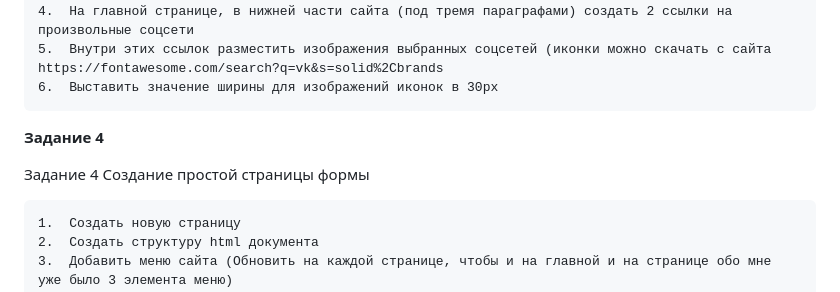
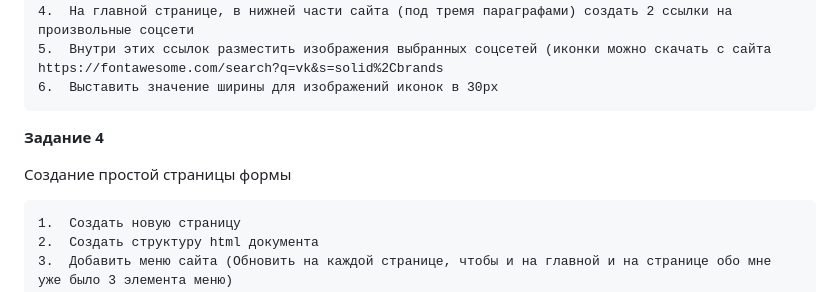
Before and after one commit to Olga25121/8_---HTML_CSS, a Markdown page: Seminars/sem_1/README.md, the part around the change. GitHub-like rendering.

```diff
--- a/Seminars/sem_1/README.md
+++ b/Seminars/sem_1/README.md
@@ -42,7 +42,6 @@
 
 **Задание 4**
 
-Задание 4
 Создание простой страницы формы
 
 	1.	Создать новую страницу
```
Also changed, not shown: HW/hw_1/README.md (added, +28 -0 lines).
